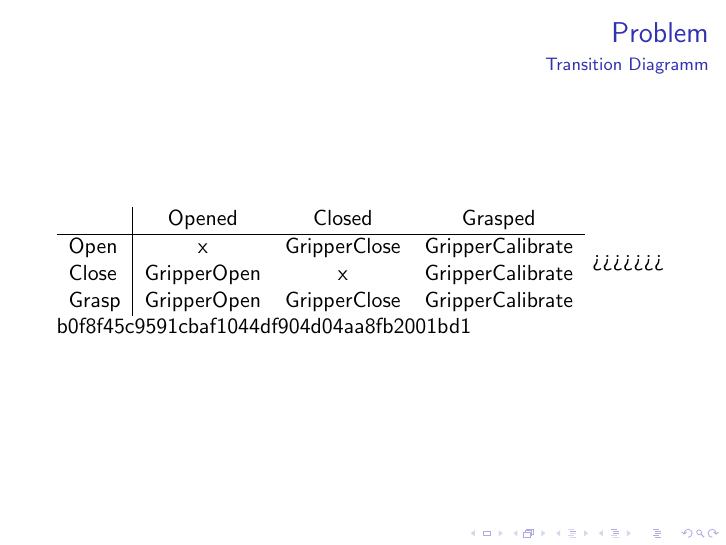
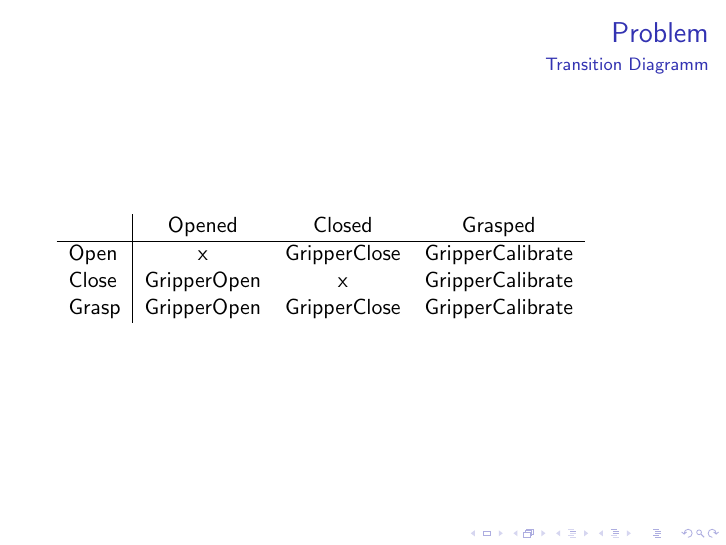
Before and after one commit to ChrisQuignon/youbot_mini, LaTeX slides (presentation/MiniProjekt.tex): page 5 of 9. Compiled offline with pdfLaTeX; a LaTeX package or settings file that is missing is left out.

Commit message:
tabular fixed

```diff
--- a/presentation/MiniProjekt.tex
+++ b/presentation/MiniProjekt.tex
@@ -118,14 +118,13 @@ In this mini project we aim to test the youbot-py with our own interface and imp
  \begin{frame}
  \frametitle{Problem}
  \framesubtitle{Transition Diagramm}
- \begin{tabular}{ l | c c c c }
+ \begin{tabular}{ l | c c c }
             & Opened & Closed & Grasped \\ \hline
   Open      & x & GripperClose & GripperCalibrate \\
   Close     & GripperOpen & x  & GripperCalibrate \\
   Grasp     & GripperOpen & GripperClose & GripperCalibrate \\
 
 \end{tabular}
->>>>>>> b0f8f45c9591cbaf1044df904d04aa8fb2001bd1
 
 \end{frame}
 
```
